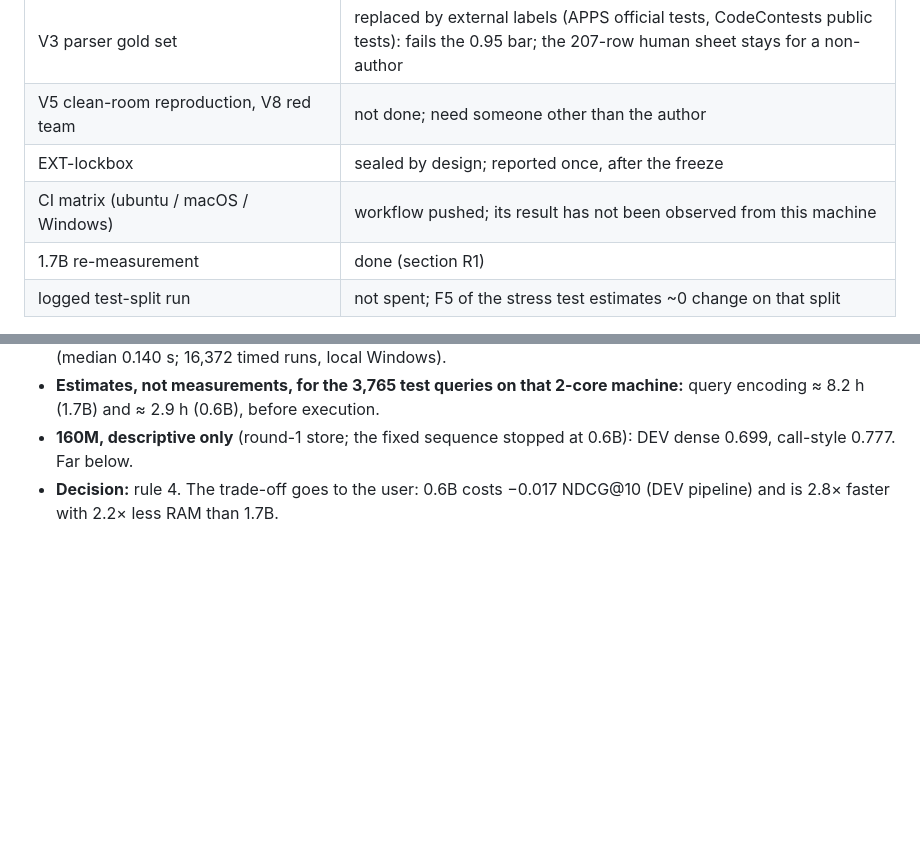
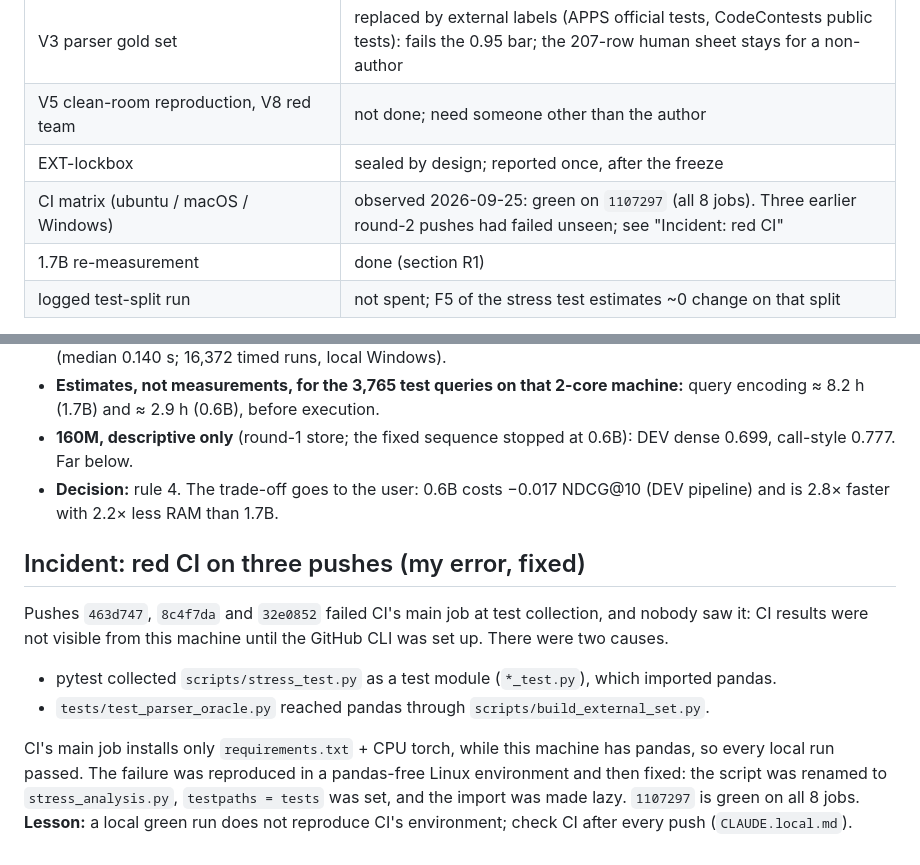
Before and after one commit to krizz711/CodeDoctor-Agentic-Semantic-and-Structural-Intelligence-for-Code-Repositories, a Markdown page: experiments/RESULTS.md, 2 parts joined by grey strips. Rendered like a GitHub page; blank space fills up the shorter version.

Commit message:
Docs: CI observed green; record the red-CI incident
Co-Authored-By: Claude Opus 5.5 <noreply@anthropic.com>

```diff
--- a/experiments/RESULTS.md
+++ b/experiments/RESULTS.md
@@ -314,7 +314,7 @@ and documented, to be switched on only if it clears the rule at 1.7B.
 | V3 parser gold set | replaced by external labels (APPS official tests, CodeContests public tests): fails the 0.95 bar; the 207-row human sheet stays for a non-author |
 | V5 clean-room reproduction, V8 red team | not done; need someone other than the author |
 | EXT-lockbox | sealed by design; reported once, after the freeze |
-| CI matrix (ubuntu / macOS / Windows) | workflow pushed; its result has not been observed from this machine |
+| CI matrix (ubuntu / macOS / Windows) | observed 2026-09-25: green on `1107297` (all 8 jobs). Three earlier round-2 pushes had failed unseen; see "Incident: red CI" |
 | 1.7B re-measurement | done (section R1) |
 | logged test-split run | not spent; F5 of the stress test estimates ~0 change on that split |
 
@@ -408,3 +408,19 @@ re-recorded under the same code as the 1.7B stores (`*_r2*`).
 - **Estimates, not measurements, for the 3,765 test queries on that 2-core machine:** query encoding ≈ 8.2 h (1.7B) and ≈ 2.9 h (0.6B), before execution.
 - **160M, descriptive only** (round-1 store; the fixed sequence stopped at 0.6B): DEV dense 0.699, call-style 0.777. Far below.
 - **Decision:** rule 4. The trade-off goes to the user: 0.6B costs −0.017 NDCG@10 (DEV pipeline) and is 2.8× faster with 2.2× less RAM than 1.7B.
+
+## Incident: red CI on three pushes (my error, fixed)
+Pushes `463d747`, `8c4f7da` and `32e0852` failed CI's main job at test
+collection, and nobody saw it: CI results were not visible from this machine
+until the GitHub CLI was set up. There were two causes.
+- pytest collected `scripts/stress_test.py` as a test module (`*_test.py`),
+  which imported pandas.
+- `tests/test_parser_oracle.py` reached pandas through
+  `scripts/build_external_set.py`.
+
+CI's main job installs only `requirements.txt` + CPU torch, while this machine
+has pandas, so every local run passed. The failure was reproduced in a
+pandas-free Linux environment and then fixed: the script was renamed to
+`stress_analysis.py`, `testpaths = tests` was set, and the import was made
+lazy. `1107297` is green on all 8 jobs. **Lesson:** a local green run does not
+reproduce CI's environment; check CI after every push (`CLAUDE.local.md`).
```
Also changed, not shown: experiments/HANDOFF.md (+1 -7 lines).
